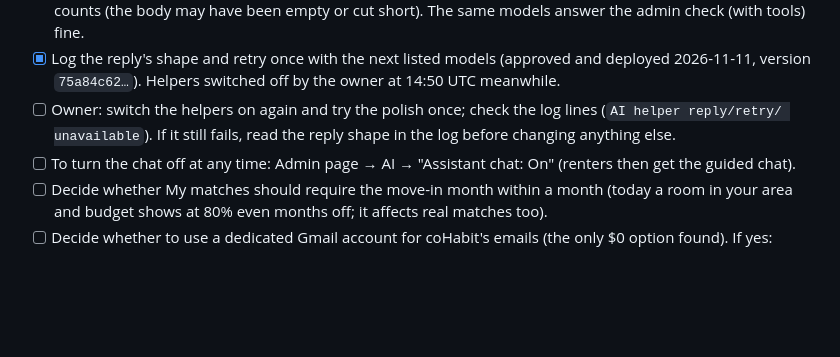
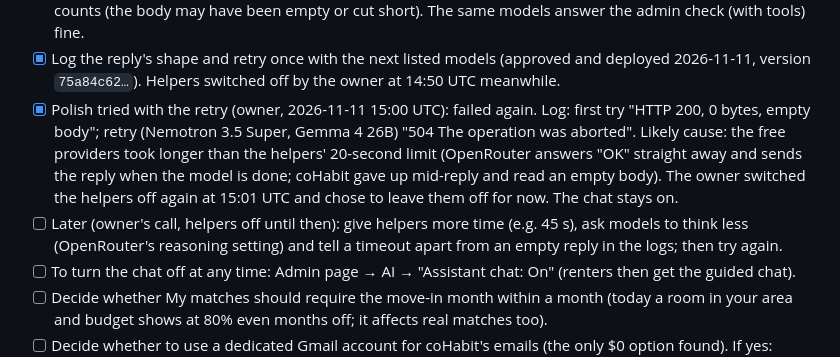
Before and after one commit to Donna9080/cohabit-landlord-demo, a Markdown page: CHECKPOINT.md, the part around the change. Drawn GitHub-style; blank space fills up the shorter version.

Commit message:
Record: helpers left off after the retry try (likely timeouts)
Co-Authored-By: Claude Opus 5.5 <noreply@anthropic.com>

```diff
--- a/CHECKPOINT.md
+++ b/CHECKPOINT.md
@@ -548,8 +548,13 @@ Earlier runs:
       body may have been empty or cut short). The same models answer the admin check (with tools) fine.
 - [x] Log the reply's shape and retry once with the next listed models (approved and deployed 2026-11-11, version
       `75a84c62…`). Helpers switched off by the owner at 14:50 UTC meanwhile.
-- [ ] Owner: switch the helpers on again and try the polish once; check the log lines (`AI helper reply/retry/
-      unavailable`). If it still fails, read the reply shape in the log before changing anything else.
+- [x] Polish tried with the retry (owner, 2026-11-11 15:00 UTC): failed again. Log: first try "HTTP 200, 0 bytes, empty
+      body"; retry (Nemotron 3.5 Super, Gemma 4 26B) "504 The operation was aborted". Likely cause: the free providers
+      took longer than the helpers' 20-second limit (OpenRouter answers "OK" straight away and sends the reply when the
+      model is done; coHabit gave up mid-reply and read an empty body). The owner switched the helpers off again at
+      15:01 UTC and chose to leave them off for now. The chat stays on.
+- [ ] Later (owner's call, helpers off until then): give helpers more time (e.g. 45 s), ask models to think less
+      (OpenRouter's reasoning setting) and tell a timeout apart from an empty reply in the logs; then try again.
 - [ ] To turn the chat off at any time: Admin page → AI → "Assistant chat: On" (renters then get the guided chat).
 - [ ] Decide whether My matches should require the move-in month within a month (today a room in your area and
       budget shows at 80% even months off; it affects real matches too).
```
